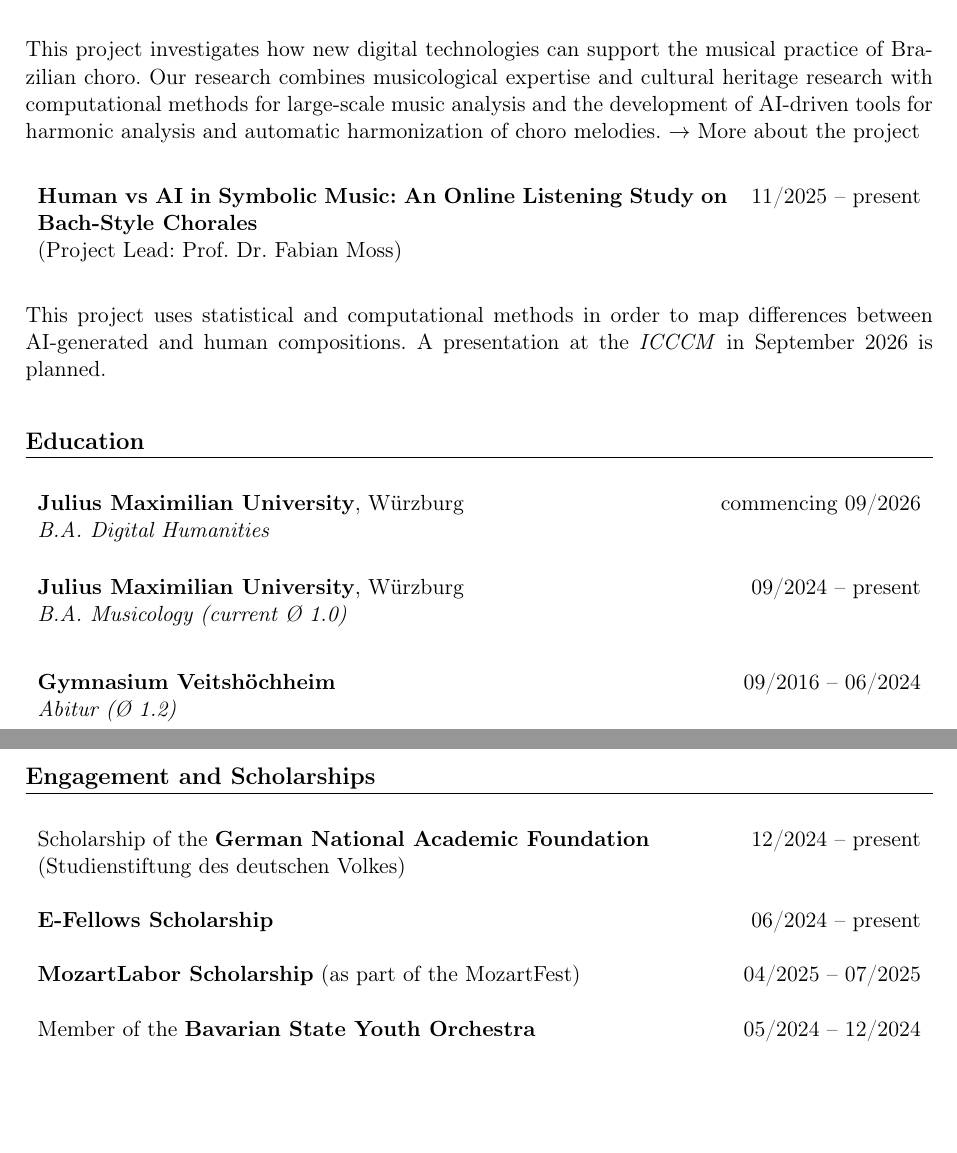
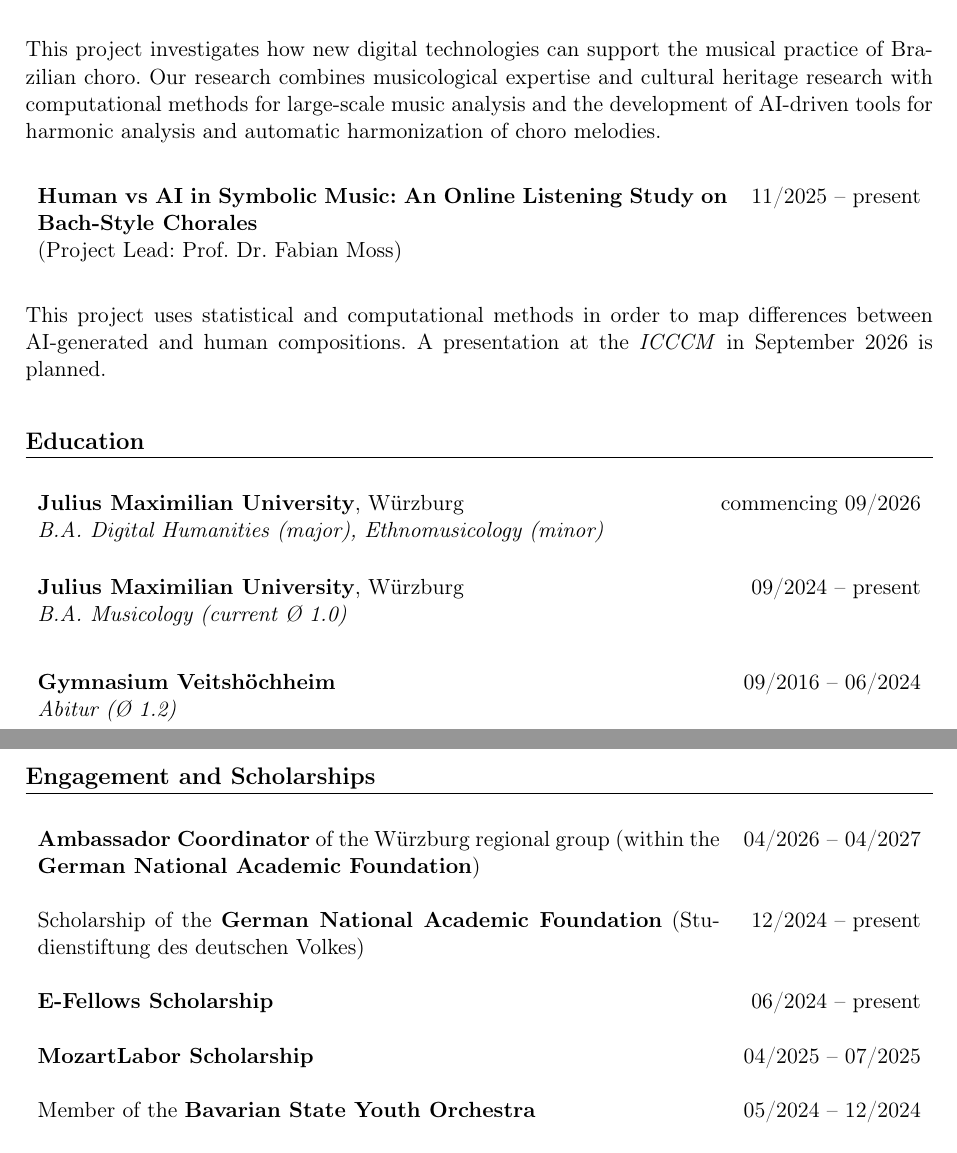
Before and after one commit to jasonvla/cv, a LaTeX CV (cv_eng.tex): two parts of pages 1 and 2 of 2, joined at a grey line, cut so that both start at the same text, the shorter picture padded with empty space. Compiled offline with pdfLaTeX.

Commit message:
update cv

```diff
--- a/cv_eng.tex
+++ b/cv_eng.tex
@@ -89,7 +89,6 @@ personnel and data management in theatre operations & \\
 \end{tabularx}
 
 This project investigates how new digital technologies can support the musical practice of Brazilian choro. Our research combines musicological expertise and cultural heritage research with computational methods for large-scale music analysis and the development of AI-driven tools for harmonic analysis and automatic harmonization of choro melodies.
-$\rightarrow$ \href{https://fabianmoss.github.io/choro/about/}{More about the project}
 
 \vspace{0.5cm}
 \begin{tabularx}{\textwidth}{X r}
@@ -103,7 +102,7 @@ This project uses statistical and computational methods in order to map differen
 \section{Education}
 \begin{tabularx}{\textwidth}{X r}
 \textbf{Julius Maximilian University}, Würzburg & commencing 09/2026 \\
-\textit{B.A. Digital Humanities} & \\\\
+\textit{B.A. Digital Humanities (major), Ethnomusicology (minor)} & \\\\
 \end{tabularx}
 \begin{tabularx}{\textwidth}{X r}
 \textbf{Julius Maximilian University}, Würzburg & 09/2024 -- present \\
@@ -119,11 +118,11 @@ This project uses statistical and computational methods in order to map differen
 \section{Engagement and Scholarships}
 
 \begin{tabularx}{\textwidth}{X r}
+\textbf{Ambassador Coordinator} of the Würzburg regional group (within the \textbf{German National Academic Foundation}) & 04/2026 -- 04/2027 \\\\
 Scholarship of the \textbf{German National Academic Foundation}
-
 (Studienstiftung des deutschen Volkes) & 12/2024 -- present \\\\
 \textbf{E-Fellows Scholarship} & 06/2024 -- present \\\\
-\textbf{MozartLabor Scholarship} (as part of the MozartFest) & 04/2025 -- 07/2025 \\\\
+\textbf{MozartLabor Scholarship} & 04/2025 -- 07/2025 \\\\
 Member of the \textbf{Bavarian State Youth Orchestra} & 05/2024 -- 12/2024 \\\\
 Volunteer concert activities (church preservation) & 05/2018 -- 06/2022
 \end{tabularx}
```
Also changed, not shown: CV.pdf.
